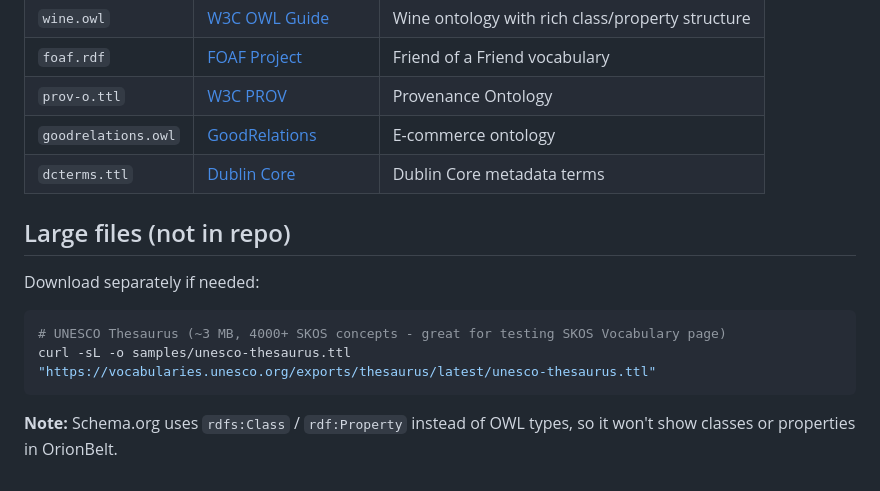
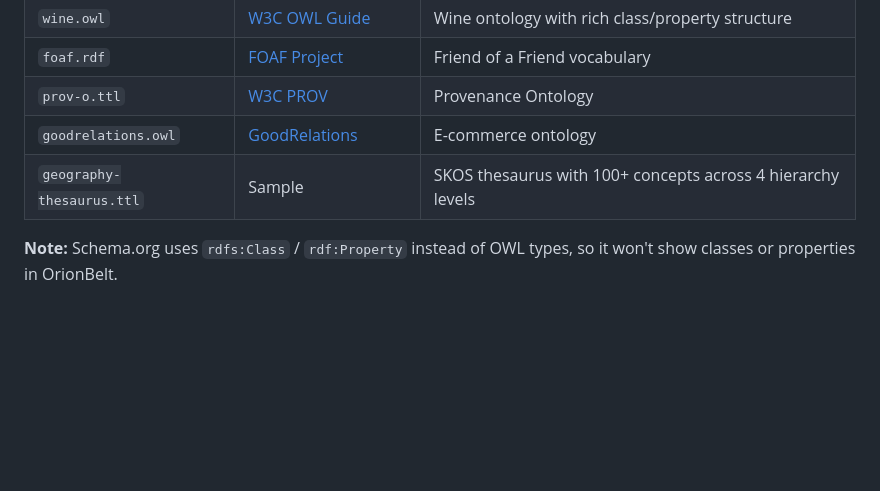
Before and after one commit to ralfbecher/orionbelt-ontology-builder, a Markdown page: samples/README.md, the part around the change. Rendered like a GitHub page; blank space fills up the shorter version.

````diff
--- a/samples/README.md
+++ b/samples/README.md
@@ -11,15 +11,6 @@ Real-world ontologies for testing and demonstration.
 | `foaf.rdf` | [FOAF Project](http://xmlns.com/foaf/spec/) | Friend of a Friend vocabulary |
 | `prov-o.ttl` | [W3C PROV](https://www.w3.org/ns/prov-o) | Provenance Ontology |
 | `goodrelations.owl` | [GoodRelations](http://purl.org/goodrelations/v1) | E-commerce ontology |
-| `dcterms.ttl` | [Dublin Core](https://www.dublincore.org/specifications/dublin-core/dcmi-terms/) | Dublin Core metadata terms |
-
-## Large files (not in repo)
-
-Download separately if needed:
-
-```bash
-# UNESCO Thesaurus (~3 MB, 4000+ SKOS concepts - great for testing SKOS Vocabulary page)
-curl -sL -o samples/unesco-thesaurus.ttl "https://vocabularies.unesco.org/exports/thesaurus/latest/unesco-thesaurus.ttl"
-```
+| `geography-thesaurus.ttl` | Sample | SKOS thesaurus with 100+ concepts across 4 hierarchy levels |
 
 **Note:** Schema.org uses `rdfs:Class` / `rdf:Property` instead of OWL types, so it won't show classes or properties in OrionBelt.
````
Also changed, not shown: README.md (+6 -1 lines), docs/assets/OrionBelt_Ontology_Builder.png (added), 7 other files.
